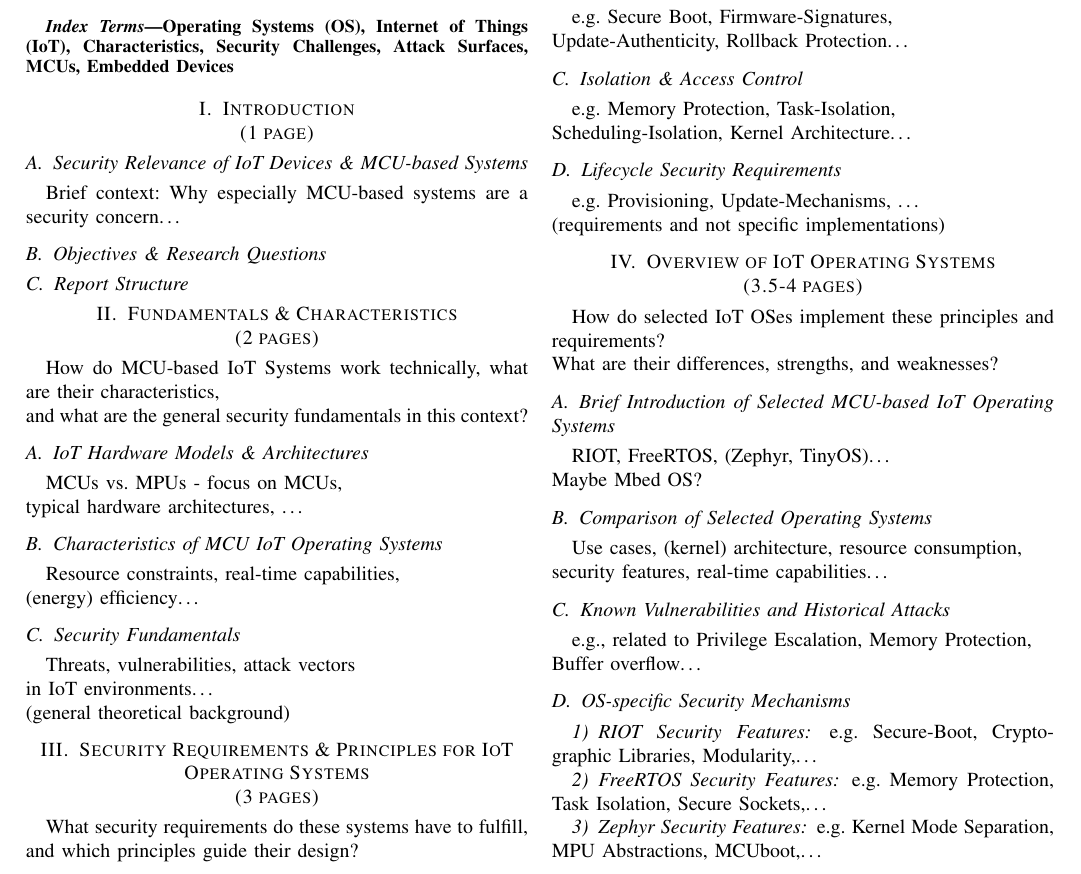
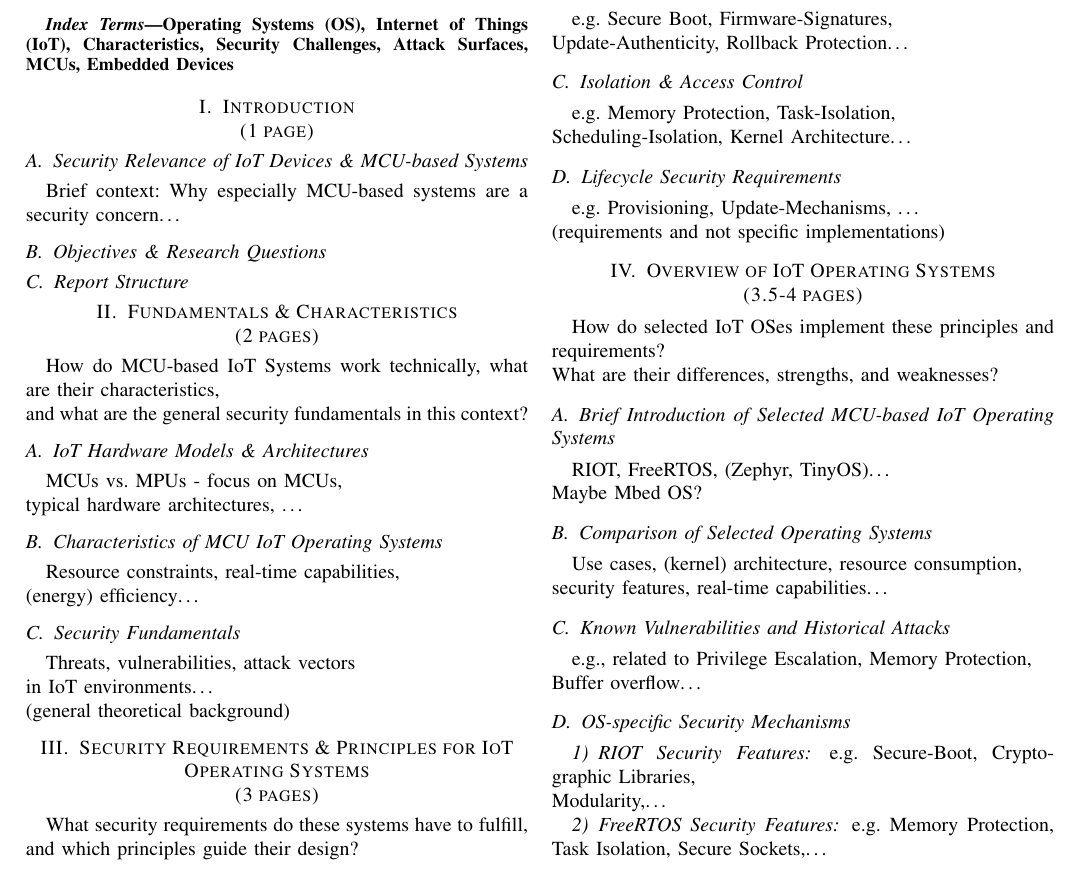
Before and after one commit to PaBox/IoT-Security-Work-of-Paul-Pienkny, a LaTeX paper (WAI-REPORT-SKELETON.tex): part of page 1 of 2, cut so that both start at the same text. Compiled offline with pdfLaTeX; a missing font is replaced by an installed copy or a similar font; a LaTeX package or settings file that is missing is left out.

Commit message:
Fix underfull hbox

```diff
--- a/WAI-REPORT-SKELETON.tex
+++ b/WAI-REPORT-SKELETON.tex
@@ -126,7 +126,8 @@
 
         \subsubsection{RIOT Security Features}
 
-            e.g. Secure-Boot, Cryptographic Libraries, Modularity,\dots
+            e.g. Secure-Boot, Cryptographic Libraries, \\
+            Modularity,\dots
 
         \subsubsection{FreeRTOS Security Features}
 
```
